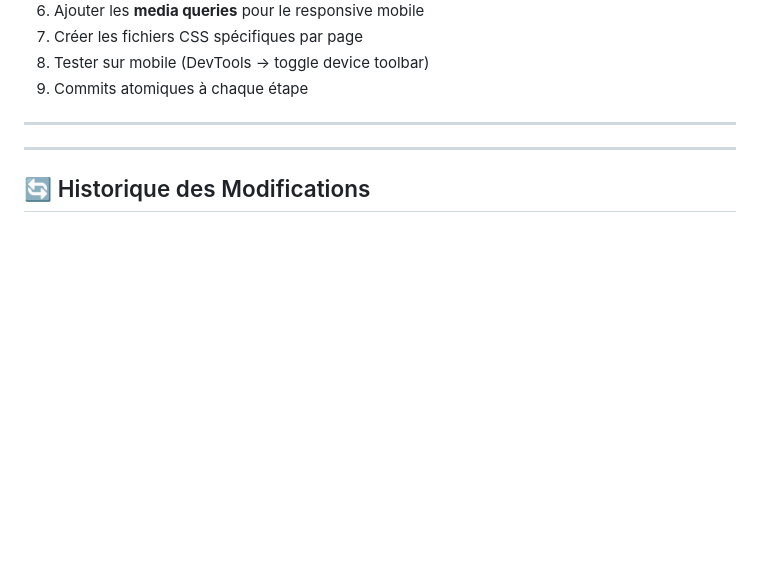
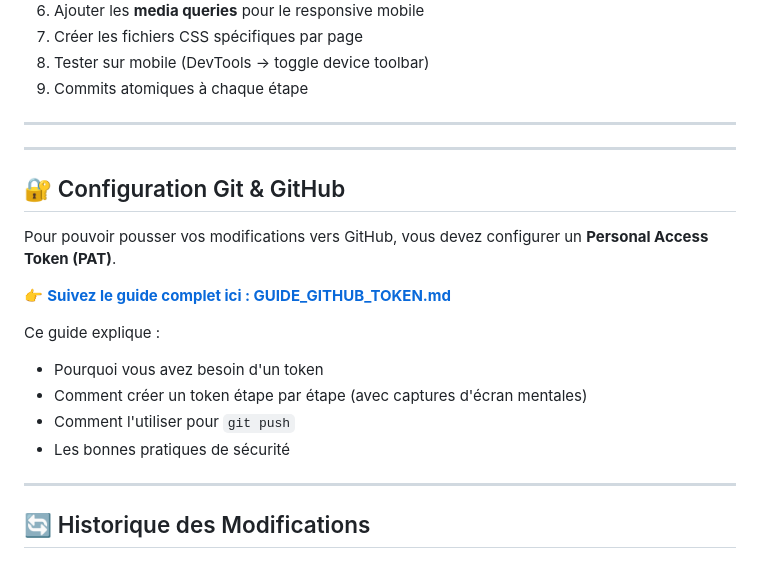
Before and after one commit to imed-23/prog_web2, a Markdown page: Readme.md, the part around the change. Rendered like a GitHub page; blank space fills up the shorter version.

```diff
--- a/Readme.md
+++ b/Readme.md
@@ -395,6 +395,20 @@ tp-demande-client/
 
 ---
 
+## 🔐 Configuration Git & GitHub
+
+Pour pouvoir pousser vos modifications vers GitHub, vous devez configurer un **Personal Access Token (PAT)**.
+
+👉 **[Suivez le guide complet ici : GUIDE_GITHUB_TOKEN.md](./GUIDE_GITHUB_TOKEN.md)**
+
+Ce guide explique :
+- Pourquoi vous avez besoin d'un token
+- Comment créer un token étape par étape (avec captures d'écran mentales)
+- Comment l'utiliser pour `git push`
+- Les bonnes pratiques de sécurité
+
+---
+
 ## 🔄 Historique des Modifications
 
 ### Sprint 3 – Corrections & Améliorations (Mars 2026)
```
Also changed, not shown: GUIDE_GITHUB_TOKEN.md (added, +191 -0 lines).
